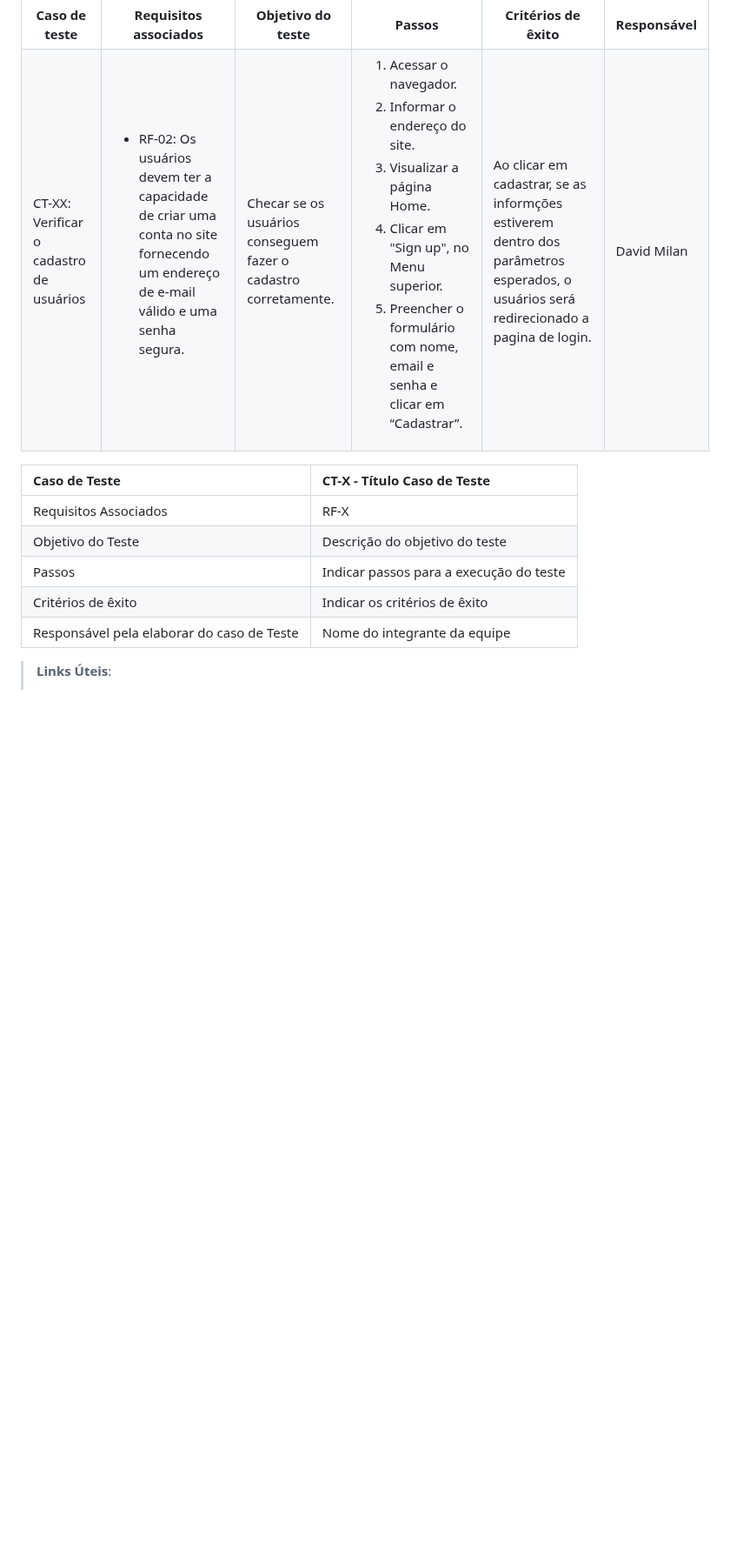
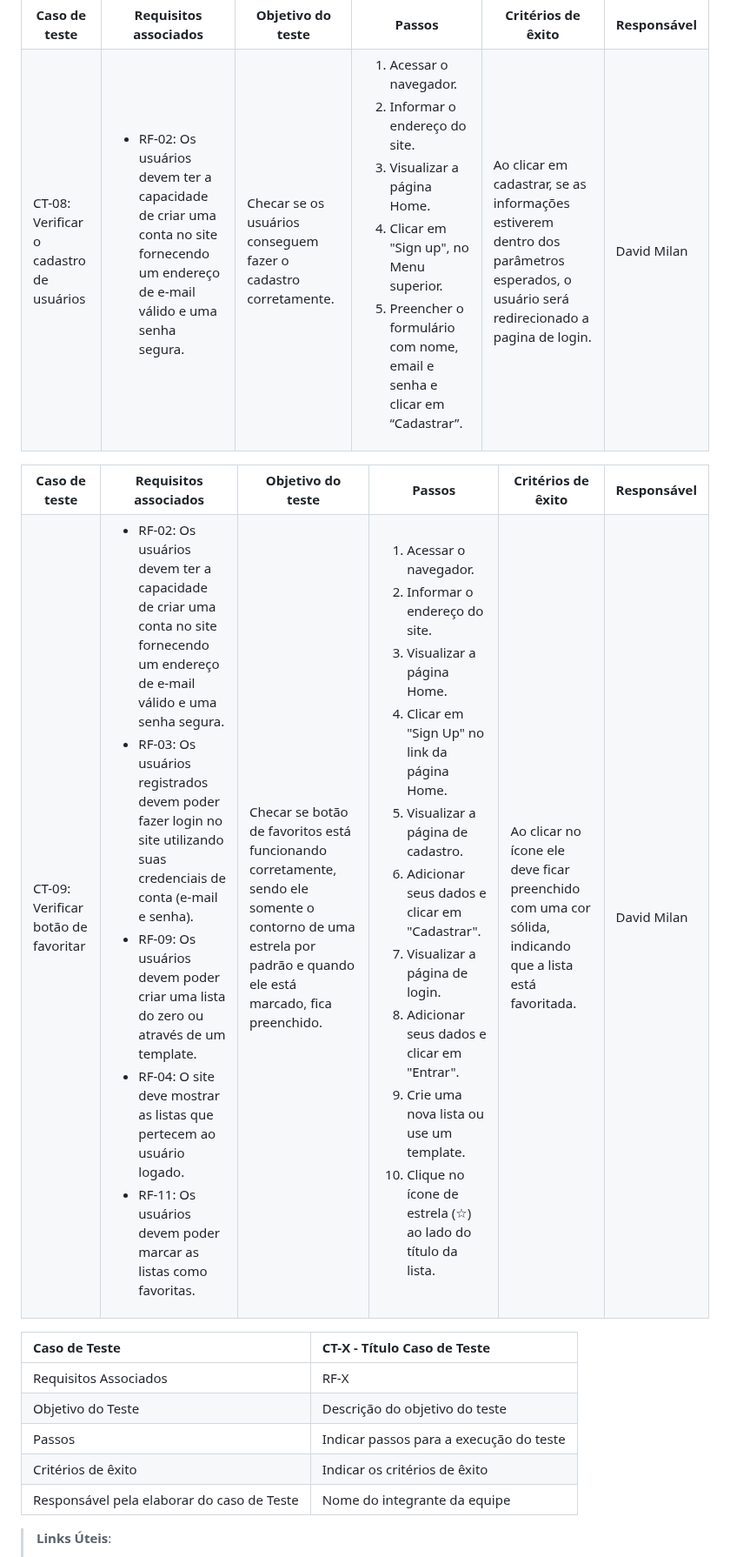
Before and after one commit to ICEI-PUC-Minas-PMV-ADS/pmv-ads-2024-1-e1-proj-web-t8-pmv-ads-2024-1-e1-projfacilistas, a Markdown page: documentos/07-Plano de Testes de Software.md, the part around one of its changes. Shown at 87% size. Drawn GitHub-style; blank space fills up the shorter version.

Commit message:
Update 07-Plano de Testes de Software.md
criação CT-09 (favoritar lista)

```diff
--- a/documentos/07-Plano de Testes de Software.md
+++ b/documentos/07-Plano de Testes de Software.md
@@ -296,7 +295,7 @@ Os testes funcionais a serem realizados na aplicação são descritos a seguir.
   <th>Responsável</th>
  </tr>
  <tr>
-  <td>CT-XX: Verificar o cadastro de usuários</td>
+  <td>CT-08: Verificar o cadastro de usuários</td>
   <td>
    <ul>
     <li>RF-02: Os usuários devem ter a capacidade de criar uma conta no site fornecendo um endereço de e-mail válido e uma senha segura.</li>
@@ -312,7 +311,47 @@ Os testes funcionais a serem realizados na aplicação são descritos a seguir.
     <li>Preencher o formulário com nome, email e senha e clicar em “Cadastrar”.</li>
    </ol>
    </td>
-  <td>Ao clicar em cadastrar, se as informções estiverem dentro dos parâmetros esperados, o usuários será redirecionado a pagina de login.</td>
+  <td>Ao clicar em cadastrar, se as informações estiverem dentro dos parâmetros esperados, o usuário será redirecionado a pagina de login.</td>
+  <td>David Milan</td>
+ </tr>
+</table>
+
+<table>
+ <tr>
+  <th>Caso de teste</th>
+  <th>Requisitos associados</th>
+  <th>Objetivo do teste</th>
+  <th>Passos</th>
+  <th>Critérios de êxito</th>
+  <th>Responsável</th>
+ </tr>
+ <tr>
+  <td>CT-09: Verificar botão de favoritar</td>
+  <td>
+   <ul>
+    <li>RF-02: Os usuários devem ter a capacidade de criar uma conta no site fornecendo um endereço de e-mail válido e uma senha segura.</li>
+    <li>RF-03: Os usuários registrados devem poder fazer login no site utilizando suas credenciais de conta (e-mail e senha).</li>
+    <li>RF-09:	Os usuários devem poder criar uma lista do zero ou através de um template.</li>
+    <li>RF-04: O site deve mostrar as listas que pertecem ao usuário logado.</li>
+    <li>RF-11:	Os usuários devem poder marcar as listas como favoritas.</li>
+   </ul>
+  </td>
+  <td>Checar se botão de favoritos está funcionando corretamente, sendo ele somente o contorno de uma estrela por padrão e quando ele está marcado, fica preenchido.</td>
+  <td>
+   <ol>
+    <li>Acessar o navegador.</li>
+    <li>Informar o endereço do site.</li>
+    <li>Visualizar a página Home.</li>
+    <li>Clicar em "Sign Up" no link da página Home.</li>
+    <li>Visualizar a página de cadastro.</li>
+    <li>Adicionar seus dados e clicar em "Cadastrar".</li>
+    <li>Visualizar a página de login.</li>
+    <li>Adicionar seus dados e clicar em "Entrar".</li>
+    <li>Crie uma nova lista ou use um template.</li>
+    <li>Clique no ícone de estrela (☆) ao lado do título da lista.</li>
+   </ol>
+   </td>
+  <td>Ao clicar no ícone ele deve ficar preenchido com uma cor sólida, indicando que a lista está favoritada.</td>
   <td>David Milan</td>
  </tr>
 </table>
```
Also changed, not shown: other parts of documentos/07-Plano de Testes de Software.md (+1 -2 lines).
